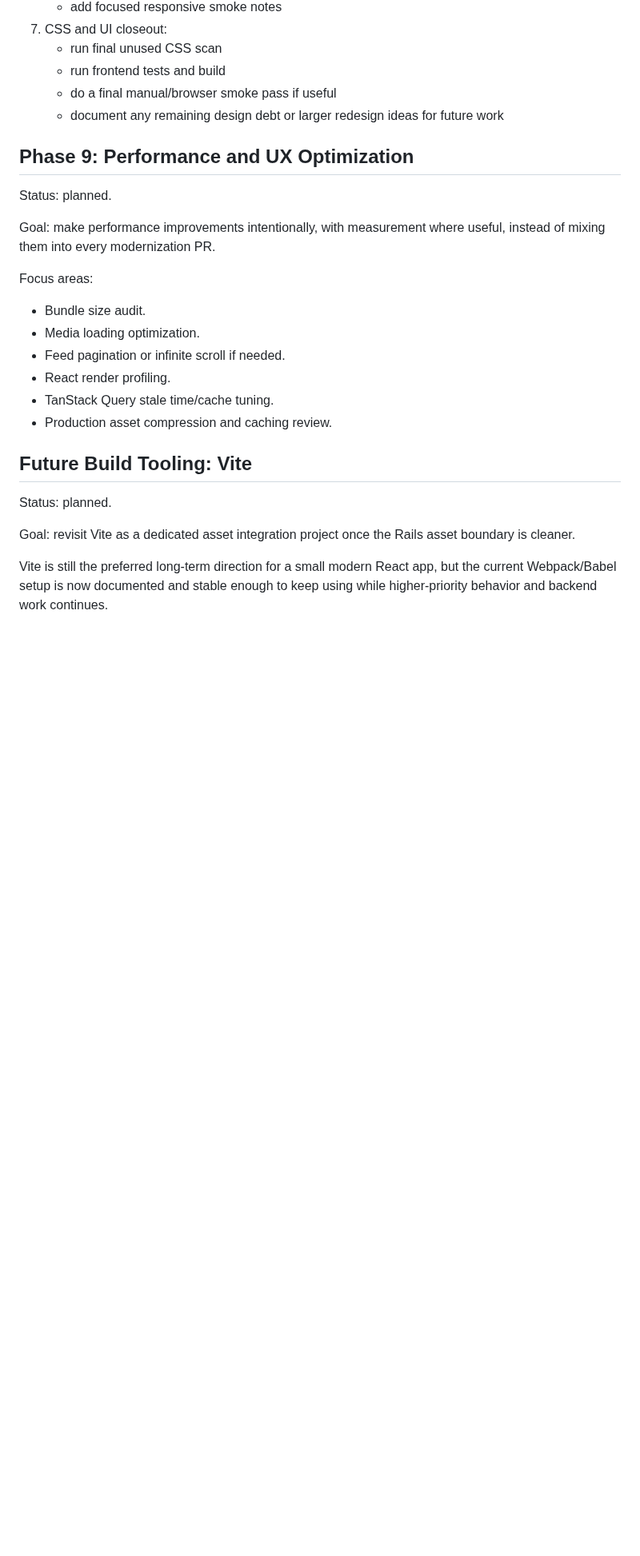
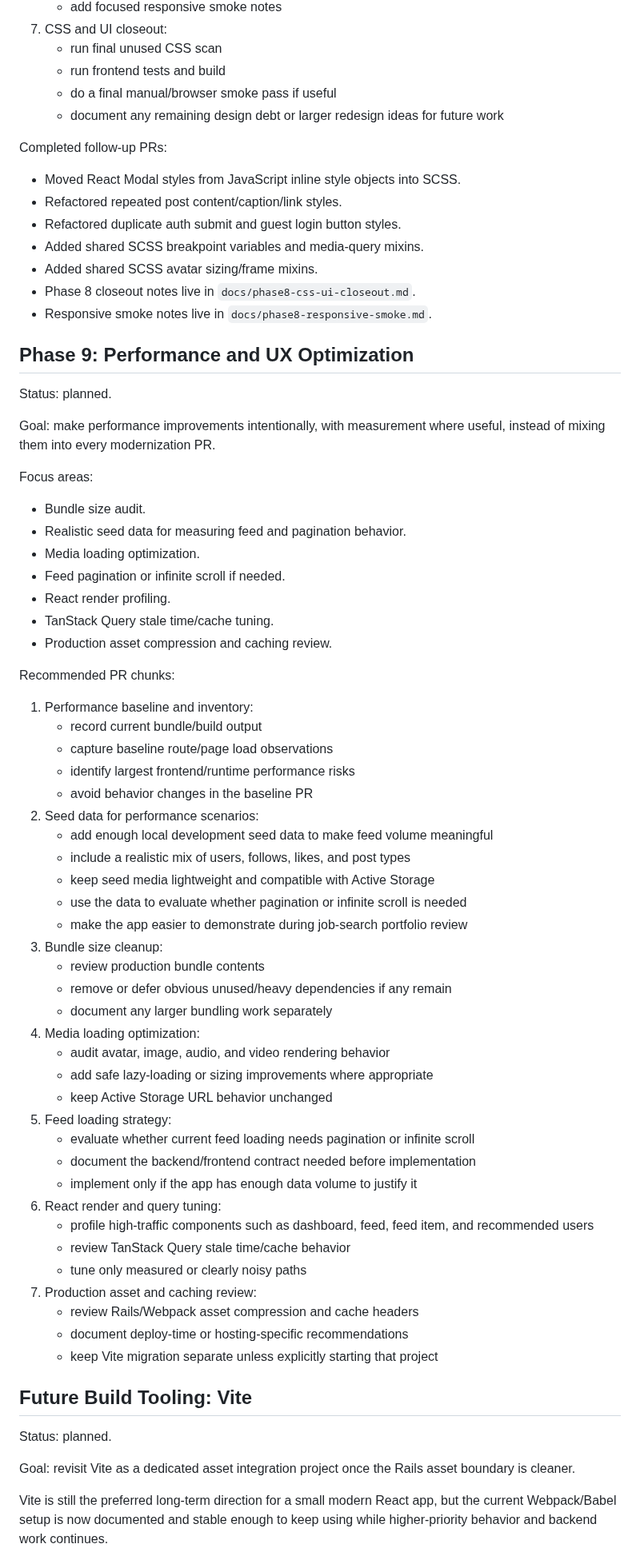
Before and after one commit to ade713/picture_me_scrolling, a Markdown page: plan.md, the part around one of its changes. Shown at 80% size. Rendered like a GitHub page; blank space fills up the shorter version.

Commit message:
Update Phase 8 and Phase 9 plan
Mark Phase 8 complete, document CSS/UI follow-up work, and add Phase 9 PR chunks including realistic seed data for performance and pagination evaluation.

```diff
--- a/plan.md
+++ b/plan.md
@@ -649,6 +649,16 @@ Recommended PR chunks:
    - do a final manual/browser smoke pass if useful
    - document any remaining design debt or larger redesign ideas for future work
 
+Completed follow-up PRs:
+
+- Moved React Modal styles from JavaScript inline style objects into SCSS.
+- Refactored repeated post content/caption/link styles.
+- Refactored duplicate auth submit and guest login button styles.
+- Added shared SCSS breakpoint variables and media-query mixins.
+- Added shared SCSS avatar sizing/frame mixins.
+- Phase 8 closeout notes live in `docs/phase8-css-ui-closeout.md`.
+- Responsive smoke notes live in `docs/phase8-responsive-smoke.md`.
+
 ## Phase 9: Performance and UX Optimization
 
 Status: planned.
@@ -659,11 +669,47 @@ instead of mixing them into every modernization PR.
 Focus areas:
 
 - Bundle size audit.
+- Realistic seed data for measuring feed and pagination behavior.
 - Media loading optimization.
 - Feed pagination or infinite scroll if needed.
 - React render profiling.
 - TanStack Query stale time/cache tuning.
 - Production asset compression and caching review.
+
+Recommended PR chunks:
+
+1. Performance baseline and inventory:
+   - record current bundle/build output
+   - capture baseline route/page load observations
+   - identify largest frontend/runtime performance risks
+   - avoid behavior changes in the baseline PR
+2. Seed data for performance scenarios:
+   - add enough local development seed data to make feed volume meaningful
+   - include a realistic mix of users, follows, likes, and post types
+   - keep seed media lightweight and compatible with Active Storage
+   - use the data to evaluate whether pagination or infinite scroll is needed
+   - make the app easier to demonstrate during job-search portfolio review
+3. Bundle size cleanup:
+   - review production bundle contents
+   - remove or defer obvious unused/heavy dependencies if any remain
+   - document any larger bundling work separately
+4. Media loading optimization:
+   - audit avatar, image, audio, and video rendering behavior
+   - add safe lazy-loading or sizing improvements where appropriate
+   - keep Active Storage URL behavior unchanged
+5. Feed loading strategy:
+   - evaluate whether current feed loading needs pagination or infinite scroll
+   - document the backend/frontend contract needed before implementation
+   - implement only if the app has enough data volume to justify it
+6. React render and query tuning:
+   - profile high-traffic components such as dashboard, feed, feed item, and
+     recommended users
+   - review TanStack Query stale time/cache behavior
+   - tune only measured or clearly noisy paths
+7. Production asset and caching review:
+   - review Rails/Webpack asset compression and cache headers
+   - document deploy-time or hosting-specific recommendations
+   - keep Vite migration separate unless explicitly starting that project
 
 ## Future Build Tooling: Vite
 
```
Also changed, not shown: other parts of plan.md (+1 -1 lines).
